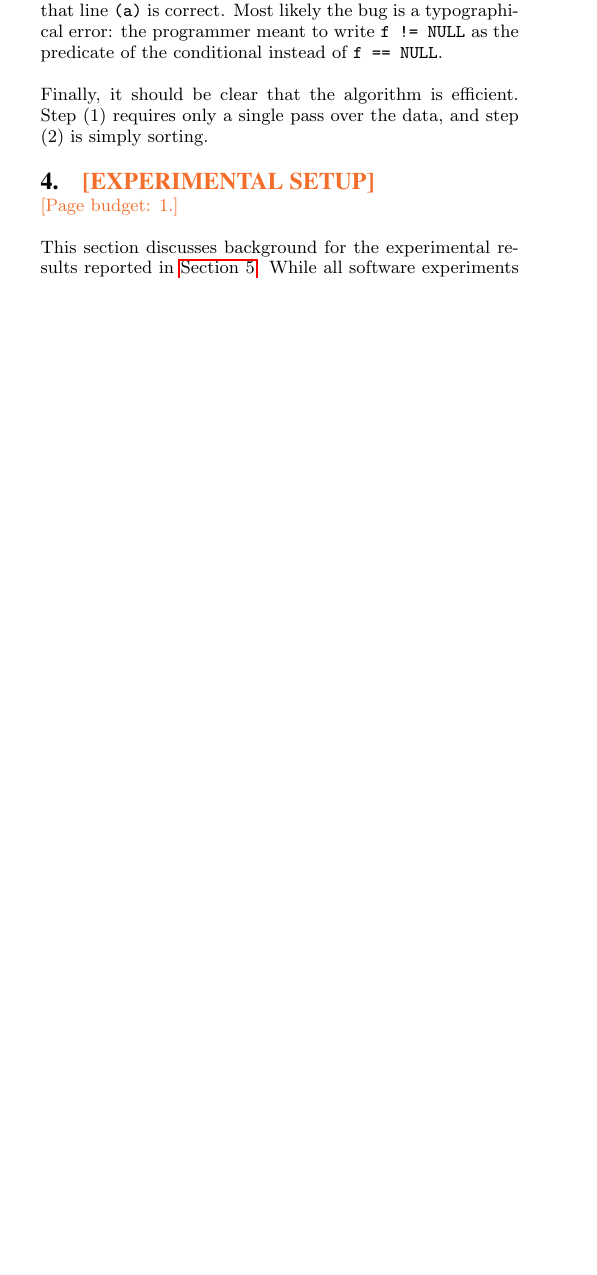
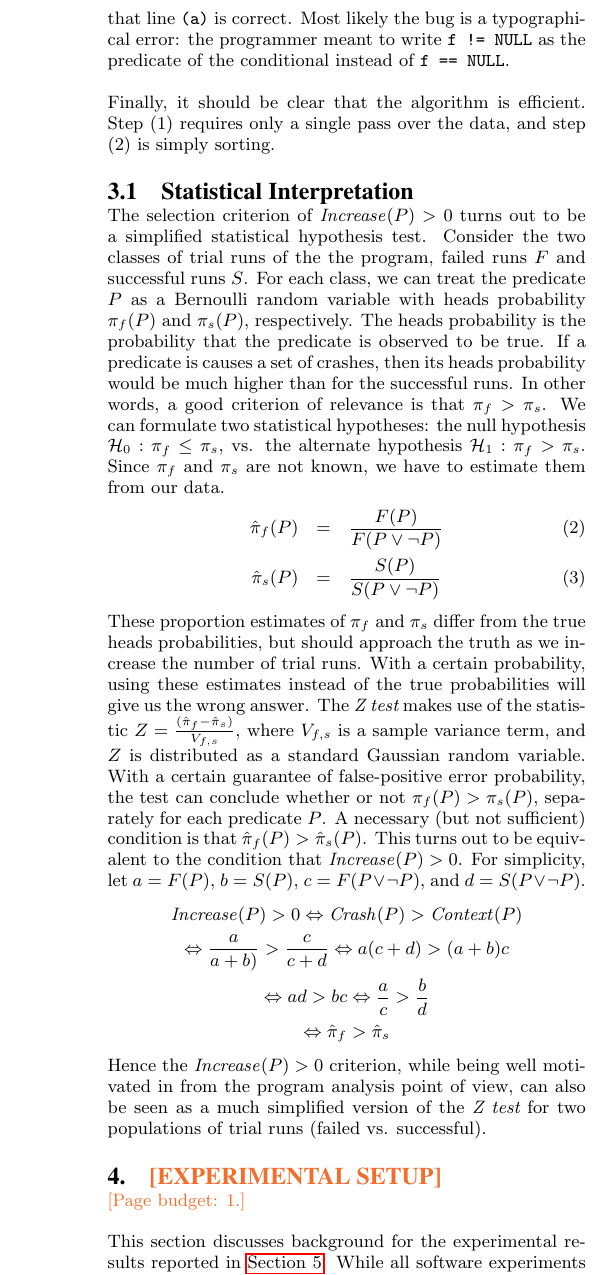
Before and after one commit to liblit/cbiexp, a LaTeX paper (pldi-2004/master.tex, which reads pldi-2004/alg.tex): part of one column of page 4 of 9 before the commit and part of one column of page 5 of 9 after it, cut so that both start at the same text, the shorter picture padded with empty space. Compiled offline with pdfLaTeX.

Commit message:
Added "statistical interpretation" subsection to alg.tex; introduced Z test and shown that it generalizes the increase(p) > 0 criterion

```diff
--- a/pldi-2004/alg.tex
+++ b/pldi-2004/alg.tex
@@ -193,5 +222,49 @@ Finally, it should be clear that the algorithm is efficient.
 Step (1) requires only a single pass over the data, and step (2) is
 simply sorting.
 
+\subsection{Statistical Interpretation}
+
+The selection criterion of $\increase(P) > 0$ turns out to be a simplified
+statistical hypothesis test.  Consider the two classes of trial runs
+of the the program, failed runs $F$ and successful runs $S$.  For each
+class, we can treat the predicate $P$ as a Bernoulli random variable
+with heads probability $\pi_f(P)$ and $\pi_s(P)$, respectively.  The heads
+probability is the probability that the predicate is observed to be
+true.  If a predicate is causes a set of crashes, then its heads
+probability would be much higher than for the successful runs.  In
+other words, a good criterion of relevance is that $\pi_f > \pi_s$.  We
+can formulate two statistical hypotheses: the null hypothesis $\H_0:
+\pi_f \leq \pi_s$, vs. the alternate hypothesis $\H_1: \pi_f > \pi_s$.  Since
+$\pi_f$ and $\pi_s$ are not known, we have to estimate them from our
+data.
+\begin{eqnarray}
+  \hat \pi_f(P) &=& \frac{F(P)}{F(P \lor \lnot P)} \\
+  \hat \pi_s(P) &=& \frac{S(P)}{S(P \lor \lnot P)}
+\end{eqnarray}
+These proportion estimates of $\pi_f$ and $\pi_s$ differ from the true
+heads probabilities, but should approach the truth as we increase the
+number of trial runs.  With a certain probability, using these
+estimates instead of the true probabilities will give us the wrong
+answer.  The {\it Z test} makes use of the statistic $ Z =
+\frac{(\hat \pi_f - \hat \pi_s)}{V_{f,s}}$, where $V_{f,s}$ is a sample
+variance term, and $Z$ is distributed as a standard Gaussian random
+variable.  With a certain guarantee of false-positive error
+probability, the test can conclude whether or not $\pi_f(P) > \pi_s(P)$,
+separately for each predicate $P$.  A necessary (but not sufficient)
+condition is that $\hat \pi_f(P) > \hat \pi_s(P)$.  This turns out to be
+equivalent to the condition that $\increase(P) > 0$.  For simplicity,
+let $a = F(P)$, $b = S(P)$, $c = F(P\lor\lnot P)$, and $d = S(P\lor\lnot P)$.
+\begin{gather*}
+  \increase(P) > 0 \Leftrightarrow \crash(P) > \context(P) \\
+  \Leftrightarrow \frac{a}{a+b)} > \frac{c}{c+d}
+  \Leftrightarrow a (c+d) > (a+b) c \\
+  \Leftrightarrow ad > bc \Leftrightarrow \frac{a}{c} > \frac{b}{d} \\
+  \Leftrightarrow \hat \pi_f > \hat \pi_s
+\end{gather*}
+Hence the $\increase(P) > 0$ criterion, while being well motivated in
+from the program analysis point of view, can also be seen as a much
+simplified version of the {\it Z test} for two populations of trial
+runs (failed vs. successful).
+
 
 % LocalWords:  pre
--- a/pldi-2004/master.tex
+++ b/pldi-2004/master.tex
@@ -32,6 +32,8 @@ pdfpagemode=UseOutlines]{hyperref}
 
 \usepackage{Autoref}
 
+\usepackage{amsmath}
+
 %% assorted handy macros
 \newcommand{\moss}{\textsc{Moss}\xspace}
 \newcommand{\termdef}[1]{\textit{#1}}
@@ -40,6 +42,7 @@ pdfpagemode=UseOutlines]{hyperref}
 \newcommand{\crash}{\mbox{\textit{Crash}}}
 \newcommand{\context}{\mbox{\textit{Context}}}
 \newcommand{\increase}{\mbox{\textit{Increase}}}
+\renewcommand{\H}{{\mathcal{H}}}
 
 
 %%%%%%%%%%%%%%%%%%%%%%%%%%%%%%%%%%%%%%%%%%%%%%%%%%%%%%%%%%%%%%%%%%%%%%%%
```
Also changed, not shown: pldi-2004/alg.tex (53 more changed lines), pldi-2004/master.tex (2 more changed lines).
